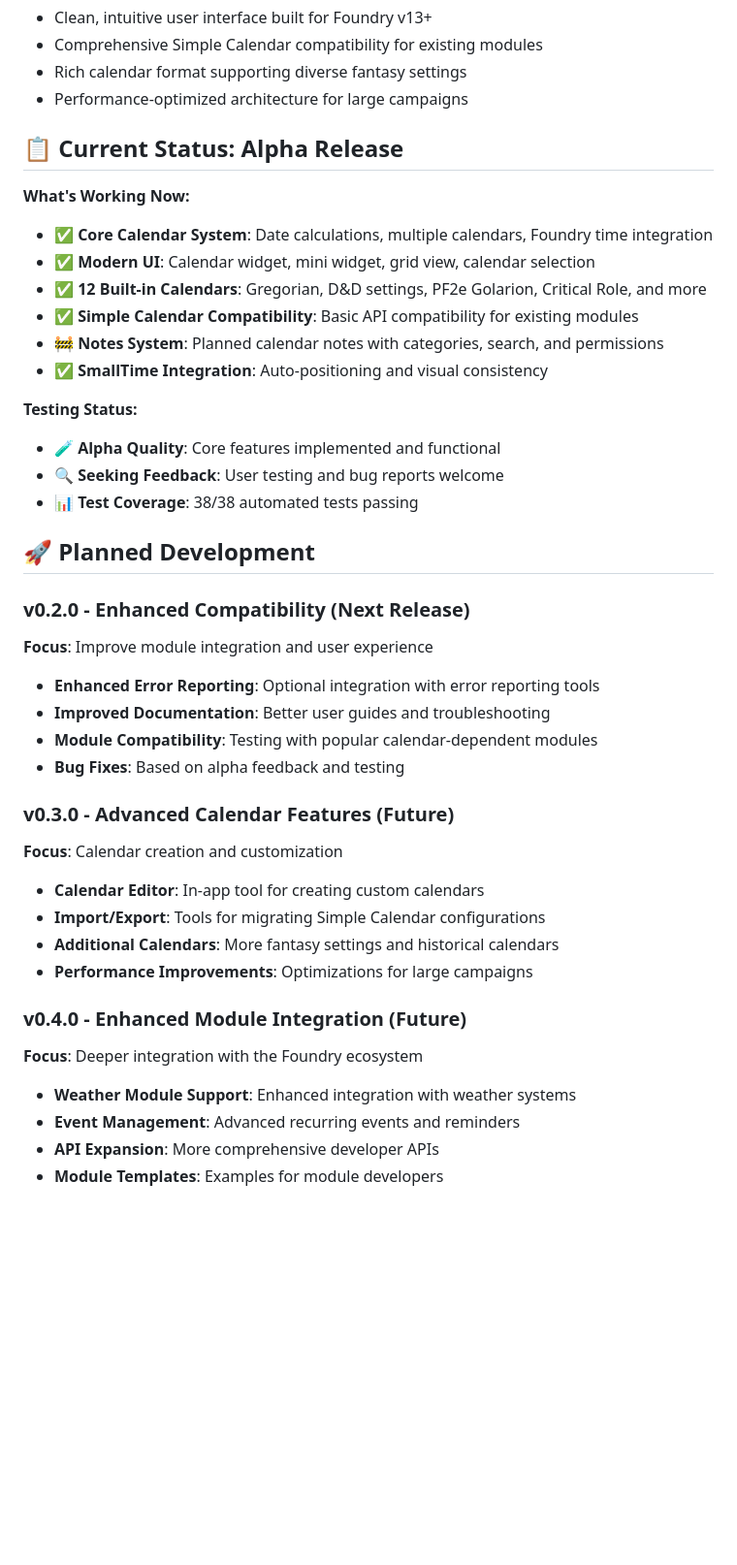
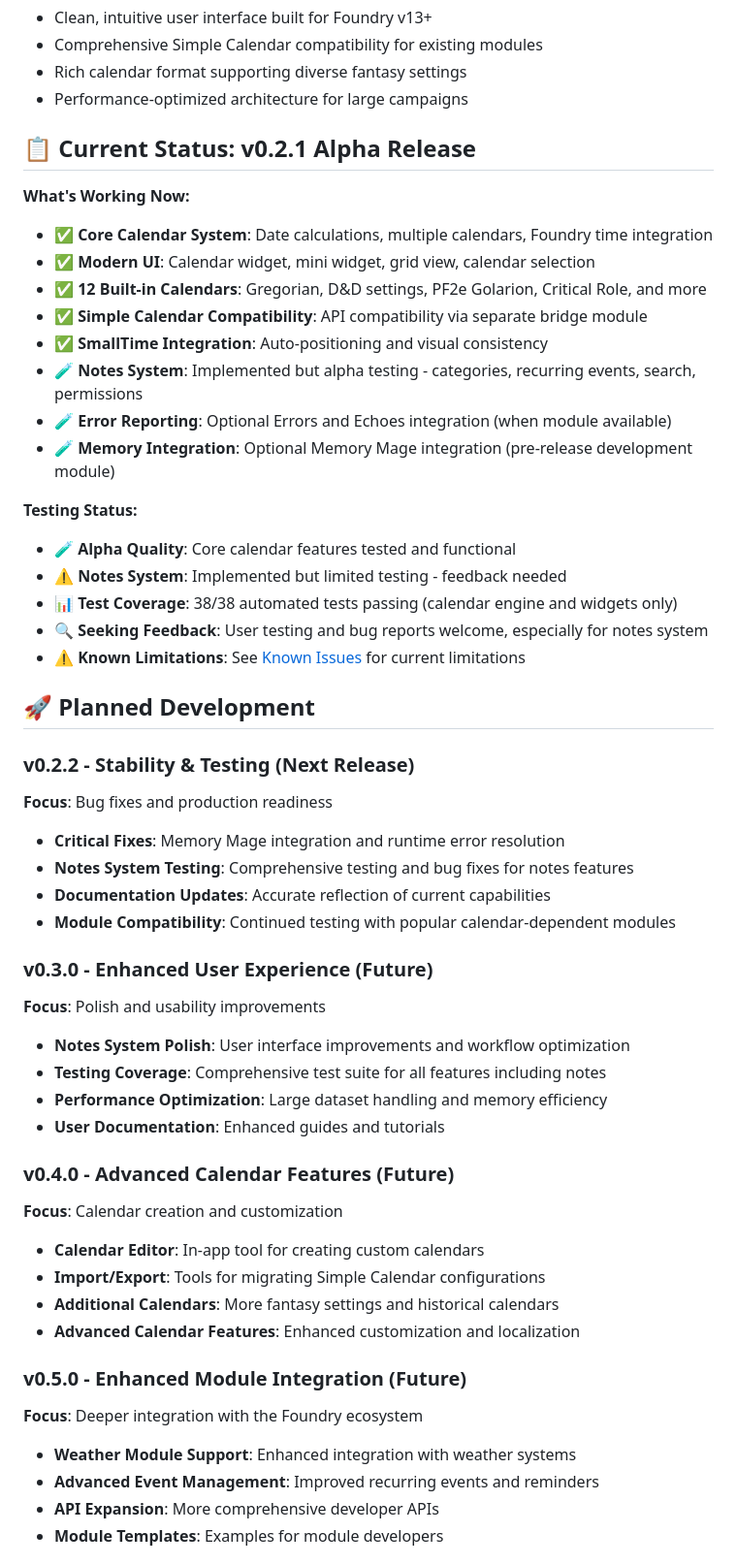
Before and after one commit to thzero/fvtt-seasons-and-stars, a Markdown page: ROADMAP.md, the part around the change. Shown at 97% size. GitHub-like rendering; blank space fills up the shorter version.

Commit message:
docs: update ROADMAP to accurately reflect v0.2.1 current state
- Update status to v0.2.1 with accurate feature descriptions
- Mark notes system as implemented but alpha testing (needs more testing)
- Clarify Memory Mage and Errors & Echoes as optional integrations
- Add realistic next version planning (v0.2.2 for stability fixes)
- Follow documentation standards for honest limitations and testing status
- Remove overly optimistic claims about untested features

🤖 Generated with [Claude Code](https://claude.ai/code)

Co-Authored-By: Claude <noreply@anthropic.com>

```diff
--- a/ROADMAP.md
+++ b/ROADMAP.md
@@ -13,49 +13,62 @@ Seasons & Stars aims to provide a **modern, reliable, and extensible** calendar
 - Rich calendar format supporting diverse fantasy settings
 - Performance-optimized architecture for large campaigns
 
-## 📋 Current Status: Alpha Release
+## 📋 Current Status: v0.2.1 Alpha Release
 
 **What's Working Now:**
 
 - ✅ **Core Calendar System**: Date calculations, multiple calendars, Foundry time integration
 - ✅ **Modern UI**: Calendar widget, mini widget, grid view, calendar selection
 - ✅ **12 Built-in Calendars**: Gregorian, D&D settings, PF2e Golarion, Critical Role, and more
-- ✅ **Simple Calendar Compatibility**: Basic API compatibility for existing modules
-- 🚧 **Notes System**: Planned calendar notes with categories, search, and permissions
+- ✅ **Simple Calendar Compatibility**: API compatibility via separate bridge module
 - ✅ **SmallTime Integration**: Auto-positioning and visual consistency
+- 🧪 **Notes System**: Implemented but alpha testing - categories, recurring events, search, permissions
+- 🧪 **Error Reporting**: Optional Errors and Echoes integration (when module available)
+- 🧪 **Memory Integration**: Optional Memory Mage integration (pre-release development module)
 
 **Testing Status:**
 
-- 🧪 **Alpha Quality**: Core features implemented and functional
-- 🔍 **Seeking Feedback**: User testing and bug reports welcome
-- 📊 **Test Coverage**: 38/38 automated tests passing
+- 🧪 **Alpha Quality**: Core calendar features tested and functional
+- ⚠️ **Notes System**: Implemented but limited testing - feedback needed
+- 📊 **Test Coverage**: 38/38 automated tests passing (calendar engine and widgets only)
+- 🔍 **Seeking Feedback**: User testing and bug reports welcome, especially for notes system
+- ⚠️ **Known Limitations**: See [Known Issues](KNOWN-ISSUES.md) for current limitations
 
 ## 🚀 Planned Development
 
-### **v0.2.0 - Enhanced Compatibility** (Next Release)
+### **v0.2.2 - Stability & Testing** (Next Release)
 
-**Focus**: Improve module integration and user experience
+**Focus**: Bug fixes and production readiness
 
-- **Enhanced Error Reporting**: Optional integration with error reporting tools
-- **Improved Documentation**: Better user guides and troubleshooting
-- **Module Compatibility**: Testing with popular calendar-dependent modules
-- **Bug Fixes**: Based on alpha feedback and testing
+- **Critical Fixes**: Memory Mage integration and runtime error resolution
+- **Notes System Testing**: Comprehensive testing and bug fixes for notes features
+- **Documentation Updates**: Accurate reflection of current capabilities
+- **Module Compatibility**: Continued testing with popular calendar-dependent modules
 
-### **v0.3.0 - Advanced Calendar Features** (Future)
+### **v0.3.0 - Enhanced User Experience** (Future)
+
+**Focus**: Polish and usability improvements
+
+- **Notes System Polish**: User interface improvements and workflow optimization
+- **Testing Coverage**: Comprehensive test suite for all features including notes
+- **Performance Optimization**: Large dataset handling and memory efficiency
+- **User Documentation**: Enhanced guides and tutorials
+
+### **v0.4.0 - Advanced Calendar Features** (Future)
 
 **Focus**: Calendar creation and customization
 
 - **Calendar Editor**: In-app tool for creating custom calendars
 - **Import/Export**: Tools for migrating Simple Calendar configurations
 - **Additional Calendars**: More fantasy settings and historical calendars
-- **Performance Improvements**: Optimizations for large campaigns
+- **Advanced Calendar Features**: Enhanced customization and localization
 
-### **v0.4.0 - Enhanced Module Integration** (Future)
+### **v0.5.0 - Enhanced Module Integration** (Future)
 
 **Focus**: Deeper integration with the Foundry ecosystem
 
 - **Weather Module Support**: Enhanced integration with weather systems
-- **Event Management**: Advanced recurring events and reminders
+- **Advanced Event Management**: Improved recurring events and reminders
 - **API Expansion**: More comprehensive developer APIs
 - **Module Templates**: Examples for module developers
 
```
